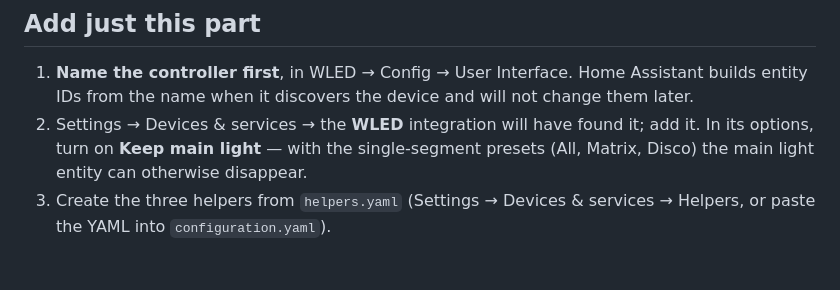
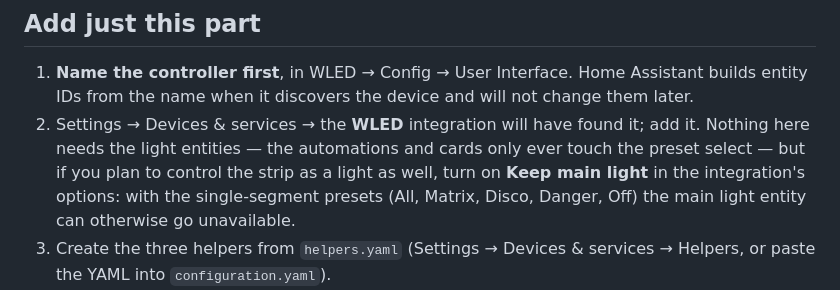
Before and after one commit to sygad/wled-staircase, a Markdown page: parts/07-home-assistant/README.md, the part around the change. Drawn GitHub-style; blank space fills up the shorter version.

```diff
--- a/parts/07-home-assistant/README.md
+++ b/parts/07-home-assistant/README.md
@@ -133,8 +133,11 @@ directly, so they work even if the automations are disabled.
    Assistant builds entity IDs from the name when it discovers the device and
    will not change them later.
 2. Settings → Devices & services → the **WLED** integration will have found it;
-   add it. In its options, turn on **Keep main light** — with the single-segment
-   presets (All, Matrix, Disco) the main light entity can otherwise disappear.
+   add it. Nothing here needs the light entities — the automations and cards only
+   ever touch the preset select — but if you plan to control the strip as a light
+   as well, turn on **Keep main light** in the integration's options: with the
+   single-segment presets (All, Matrix, Disco, Danger, Off) the main light entity
+   can otherwise go unavailable.
 3. Create the three helpers from `helpers.yaml` (Settings → Devices & services →
    Helpers, or paste the YAML into `configuration.yaml`).
 4. For each of the three automations: Settings → Automations → **Create new** →
```
Also changed, not shown: BUILD-WITH-AI.md (+4 -2 lines).
